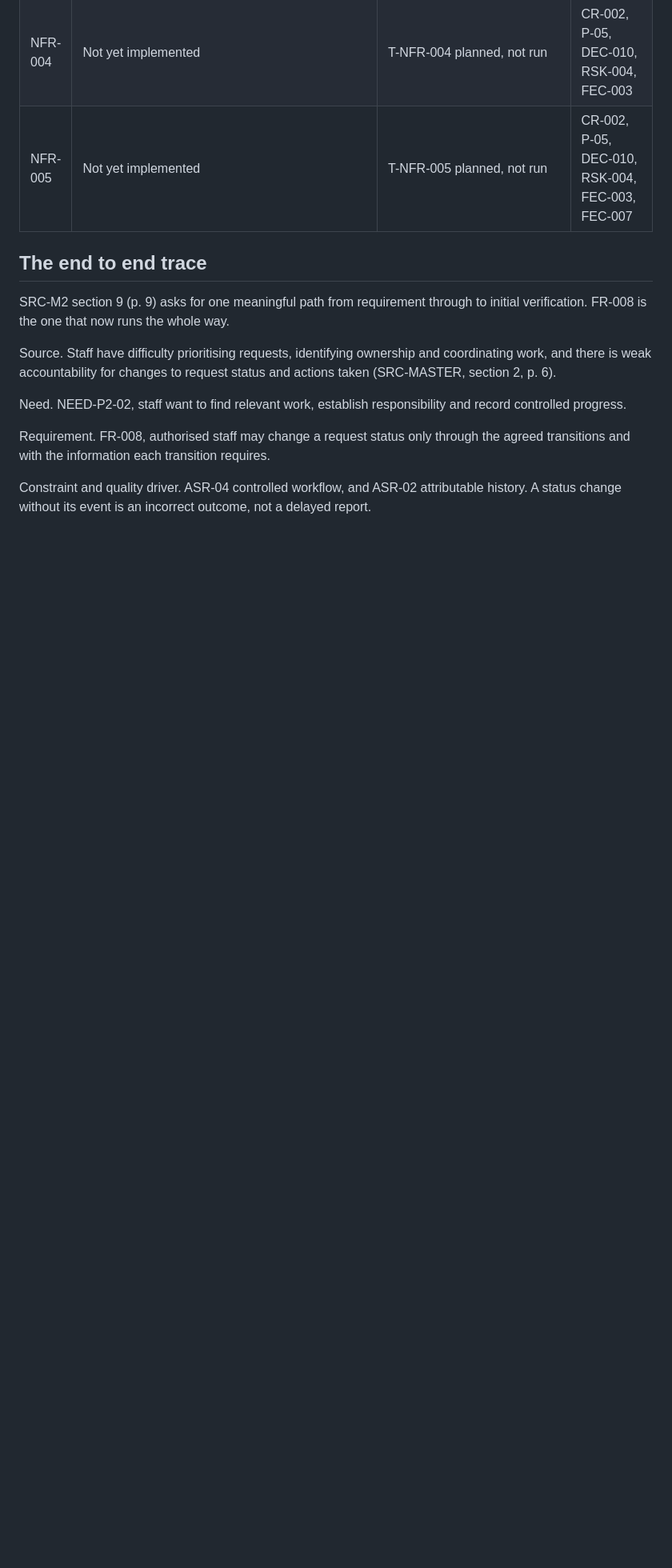
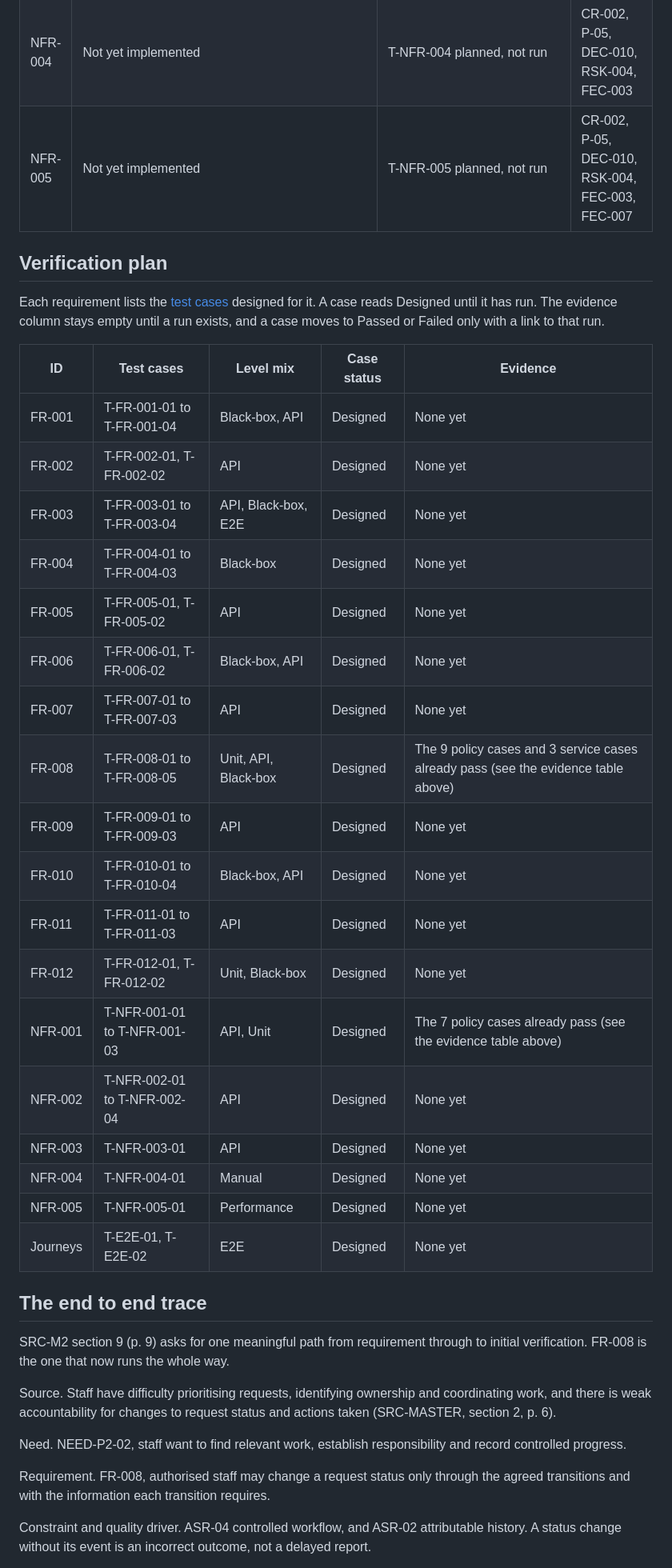
Before and after one commit to DewaldAllers/SEN381-CivicConnect, a Markdown page: docs/requirements/RTM.md, the part around one of its changes. Shown at 80% size. GitHub-like rendering; blank space fills up the shorter version.

Commit message:
docs: add the verification plan to the RTM (version 3.0)
Lists the designed cases for each requirement with a status and an evidence column that fills in as cases run.

```diff
--- a/docs/requirements/RTM.md
+++ b/docs/requirements/RTM.md
@@ -92,6 +94,31 @@ The quality driver column carries the architecturally significant requirements r
 | NFR-004 | Not yet implemented | T-NFR-004 planned, not run | CR-002, P-05, DEC-010, RSK-004, FEC-003 |
 | NFR-005 | Not yet implemented | T-NFR-005 planned, not run | CR-002, P-05, DEC-010, RSK-004, FEC-003, FEC-007 |
 
+## Verification plan
+
+Each requirement lists the [test cases](../testing/test-cases.md) designed for it. A case reads Designed until it has run. The evidence column stays empty until a run exists, and a case moves to Passed or Failed only with a link to that run.
+
+| ID | Test cases | Level mix | Case status | Evidence |
+| --- | --- | --- | --- | --- |
+| FR-001 | T-FR-001-01 to T-FR-001-04 | Black-box, API | Designed | None yet |
+| FR-002 | T-FR-002-01, T-FR-002-02 | API | Designed | None yet |
+| FR-003 | T-FR-003-01 to T-FR-003-04 | API, Black-box, E2E | Designed | None yet |
+| FR-004 | T-FR-004-01 to T-FR-004-03 | Black-box | Designed | None yet |
+| FR-005 | T-FR-005-01, T-FR-005-02 | API | Designed | None yet |
+| FR-006 | T-FR-006-01, T-FR-006-02 | Black-box, API | Designed | None yet |
+| FR-007 | T-FR-007-01 to T-FR-007-03 | API | Designed | None yet |
+| FR-008 | T-FR-008-01 to T-FR-008-05 | Unit, API, Black-box | Designed | The 9 policy cases and 3 service cases already pass (see the evidence table above) |
+| FR-009 | T-FR-009-01 to T-FR-009-03 | API | Designed | None yet |
+| FR-010 | T-FR-010-01 to T-FR-010-04 | Black-box, API | Designed | None yet |
+| FR-011 | T-FR-011-01 to T-FR-011-03 | API | Designed | None yet |
+| FR-012 | T-FR-012-01, T-FR-012-02 | Unit, Black-box | Designed | None yet |
+| NFR-001 | T-NFR-001-01 to T-NFR-001-03 | API, Unit | Designed | The 7 policy cases already pass (see the evidence table above) |
+| NFR-002 | T-NFR-002-01 to T-NFR-002-04 | API | Designed | None yet |
+| NFR-003 | T-NFR-003-01 | API | Designed | None yet |
+| NFR-004 | T-NFR-004-01 | Manual | Designed | None yet |
+| NFR-005 | T-NFR-005-01 | Performance | Designed | None yet |
+| Journeys | T-E2E-01, T-E2E-02 | E2E | Designed | None yet |
+
 ## The end to end trace
 
 SRC-M2 section 9 (p. 9) asks for one meaningful path from requirement through to initial verification. FR-008 is the one that now runs the whole way.
```
Also changed, not shown: other parts of docs/requirements/RTM.md (+4 -2 lines).
